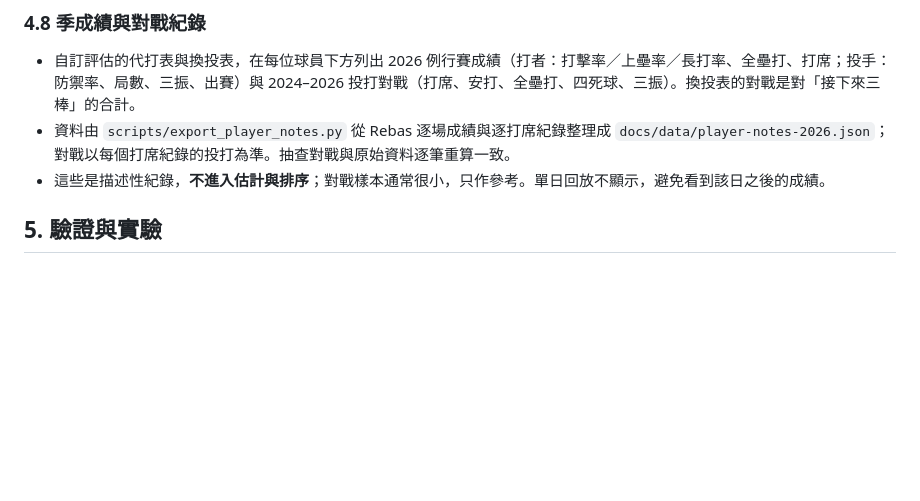
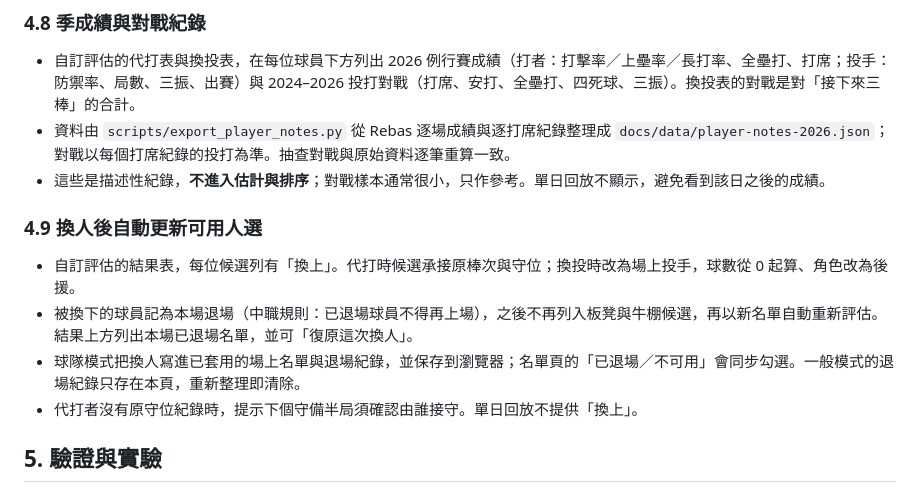
Before and after one commit to Da-Xiong-Chen/baseball_project, a Markdown page: docs/技術細節.md, the part around the change. Drawn GitHub-style; blank space fills up the shorter version.

```diff
--- a/docs/技術細節.md
+++ b/docs/技術細節.md
@@ -169,6 +169,13 @@
 - 自訂評估的代打表與換投表，在每位球員下方列出 2026 例行賽成績（打者：打擊率／上壘率／長打率、全壘打、打席；投手：防禦率、局數、三振、出賽）與 2024–2026 投打對戰（打席、安打、全壘打、四死球、三振）。換投表的對戰是對「接下來三棒」的合計。
 - 資料由 `scripts/export_player_notes.py` 從 Rebas 逐場成績與逐打席紀錄整理成 `docs/data/player-notes-2026.json`；對戰以每個打席紀錄的投打為準。抽查對戰與原始資料逐筆重算一致。
 - 這些是描述性紀錄，**不進入估計與排序**；對戰樣本通常很小，只作參考。單日回放不顯示，避免看到該日之後的成績。
+
+### 4.9 換人後自動更新可用人選
+
+- 自訂評估的結果表，每位候選列有「換上」。代打時候選承接原棒次與守位；換投時改為場上投手，球數從 0 起算、角色改為後援。
+- 被換下的球員記為本場退場（中職規則：已退場球員不得再上場），之後不再列入板凳與牛棚候選，再以新名單自動重新評估。結果上方列出本場已退場名單，並可「復原這次換人」。
+- 球隊模式把換人寫進已套用的場上名單與退場紀錄，並保存到瀏覽器；名單頁的「已退場／不可用」會同步勾選。一般模式的退場紀錄只存在本頁，重新整理即清除。
+- 代打者沒有原守位紀錄時，提示下個守備半局須確認由誰接守。單日回放不提供「換上」。
 
 ## 5. 驗證與實驗
 
```
Also changed, not shown: README.md (+6 -3 lines), presentations/competition-2026/README.md (+14 -7 lines), assets/readme/substitution.png (added), 8 other files.
